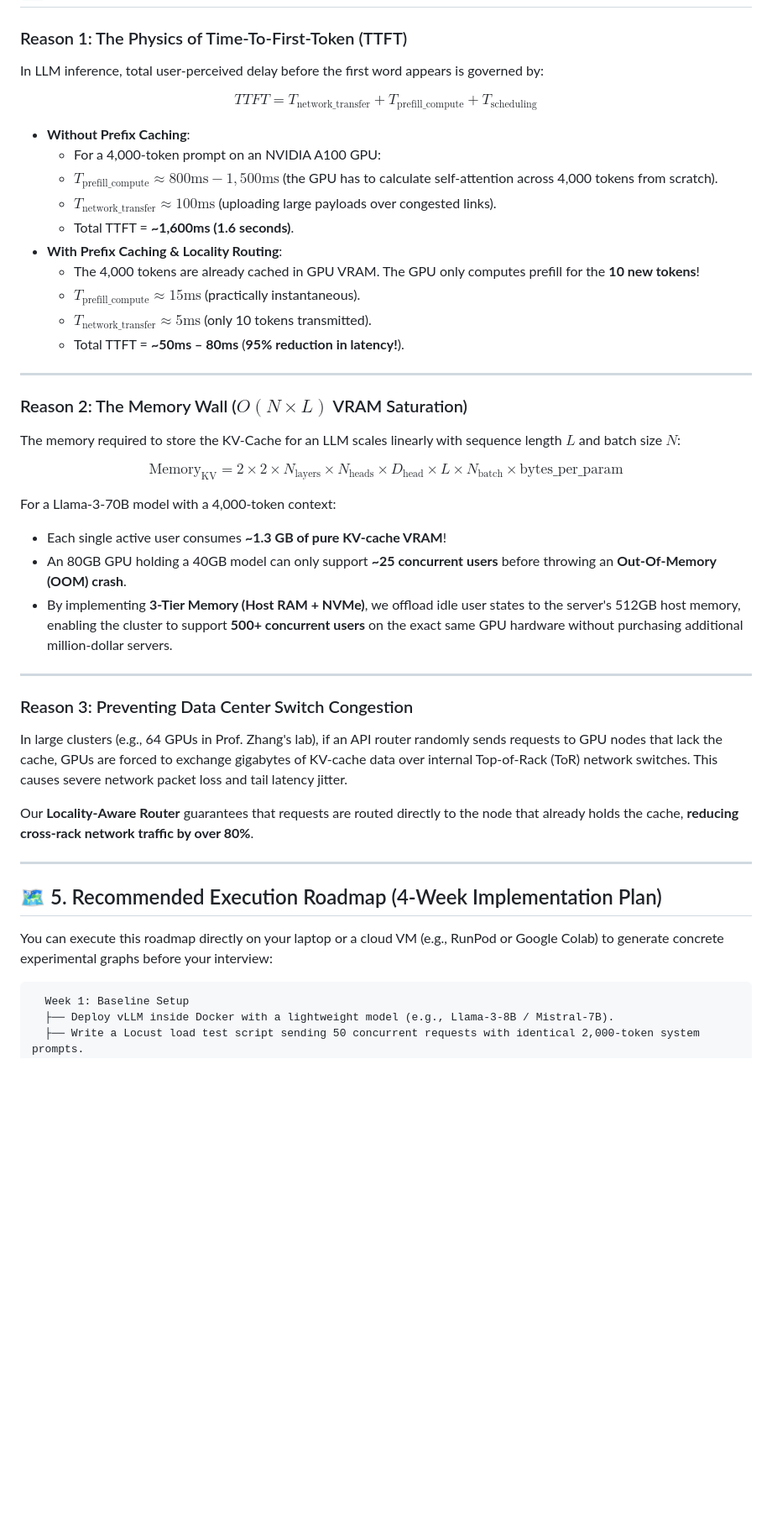
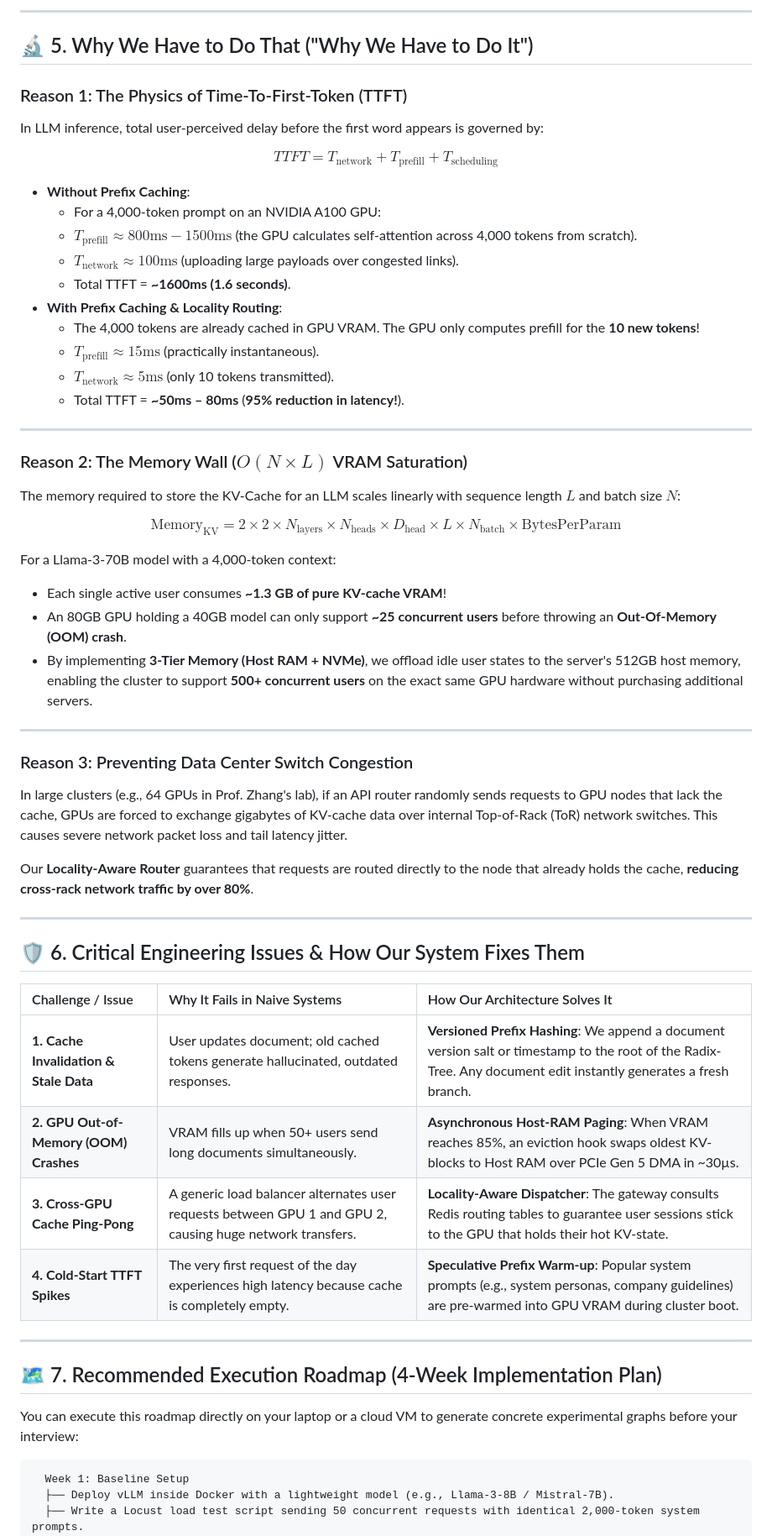
Before and after one commit to muhammadmaaz-2k5/Research-Paper, a Markdown page: Deep_Understanding_LLM_Serving.md, the part around one of its changes. Shown at 84% size. Drawn GitHub-style; blank space fills up the shorter version.

````diff
--- a/Deep_Understanding_LLM_Serving.md
+++ b/Deep_Understanding_LLM_Serving.md
@@ -148,18 +279,21 @@ To turn this research into a working, benchmarked system that wins over Prof. Ju
+---
+
+## 🔬 5. Why We Have to Do That ("Why We Have to Do It")
 
 ### Reason 1: The Physics of Time-To-First-Token (TTFT)
 In LLM inference, total user-perceived delay before the first word appears is governed by:
 
-$$TTFT = T_{\text{network\_transfer}} + T_{\text{prefill\_compute}} + T_{\text{scheduling}}$$
+$$TTFT = T_{\mathrm{network}} + T_{\mathrm{prefill}} + T_{\mathrm{scheduling}}$$
 
 * **Without Prefix Caching**:
   * For a 4,000-token prompt on an NVIDIA A100 GPU:
-  * $T_{\text{prefill\_compute}} \approx 800\text{ms} - 1,500\text{ms}$ (the GPU has to calculate self-attention across 4,000 tokens from scratch).
-  * $T_{\text{network\_transfer}} \approx 100\text{ms}$ (uploading large payloads over congested links).
-  * Total TTFT = **~1,600ms (1.6 seconds)**.
+  * $T_{\mathrm{prefill}} \approx 800\mathrm{ms} - 1500\mathrm{ms}$ (the GPU calculates self-attention across 4,000 tokens from scratch).
+  * $T_{\mathrm{network}} \approx 100\mathrm{ms}$ (uploading large payloads over congested links).
+  * Total TTFT = **~1600ms (1.6 seconds)**.
 * **With Prefix Caching & Locality Routing**:
   * The 4,000 tokens are already cached in GPU VRAM. The GPU only computes prefill for the **10 new tokens**!
-  * $T_{\text{prefill\_compute}} \approx 15\text{ms}$ (practically instantaneous).
-  * $T_{\text{network\_transfer}} \approx 5\text{ms}$ (only 10 tokens transmitted).
+  * $T_{\mathrm{prefill}} \approx 15\mathrm{ms}$ (practically instantaneous).
+  * $T_{\mathrm{network}} \approx 5\mathrm{ms}$ (only 10 tokens transmitted).
   * Total TTFT = **~50ms – 80ms** (**95% reduction in latency!**).
 
 ---
@@ -167,12 +301,12 @@ $$TTFT = T_{\text{network\_transfer}} + T_{\text{prefill\_compute}} + T_{\text{s
 ### Reason 2: The Memory Wall ($O(N \times L)$ VRAM Saturation)
 The memory required to store the KV-Cache for an LLM scales linearly with sequence length $L$ and batch size $N$:
 
-$$\text{Memory}_{\text{KV}} = 2 \times 2 \times N_{\text{layers}} \times N_{\text{heads}} \times D_{\text{head}} \times L \times N_{\text{batch}} \times \text{bytes\_per\_param}$$
+$$\mathrm{Memory}_{\mathrm{KV}} = 2 \times 2 \times N_{\mathrm{layers}} \times N_{\mathrm{heads}} \times D_{\mathrm{head}} \times L \times N_{\mathrm{batch}} \times \mathrm{BytesPerParam}$$
 
 For a Llama-3-70B model with a 4,000-token context:
 * Each single active user consumes **~1.3 GB of pure KV-cache VRAM**!
 * An 80GB GPU holding a 40GB model can only support **~25 concurrent users** before throwing an **Out-Of-Memory (OOM) crash**.
-* By implementing **3-Tier Memory (Host RAM + NVMe)**, we offload idle user states to the server's 512GB host memory, enabling the cluster to support **500+ concurrent users** on the exact same GPU hardware without purchasing additional million-dollar servers.
+* By implementing **3-Tier Memory (Host RAM + NVMe)**, we offload idle user states to the server's 512GB host memory, enabling the cluster to support **500+ concurrent users** on the exact same GPU hardware without purchasing additional servers.
 
 ---
 
@@ -183,9 +317,20 @@ Our **Locality-Aware Router** guarantees that requests are routed directly to th
 
 ---
 
-## 🗺️ 5. Recommended Execution Roadmap (4-Week Implementation Plan)
+## 🛡️ 6. Critical Engineering Issues & How Our System Fixes Them
 
-You can execute this roadmap directly on your laptop or a cloud VM (e.g., RunPod or Google Colab) to generate concrete experimental graphs before your interview:
+| Challenge / Issue | Why It Fails in Naive Systems | How Our Architecture Solves It |
+| :--- | :--- | :--- |
+| **1. Cache Invalidation & Stale Data** | User updates document; old cached tokens generate hallucinated, outdated responses. | **Versioned Prefix Hashing**: We append a document version salt or timestamp to the root of the Radix-Tree. Any document edit instantly generates a fresh branch. |
+| **2. GPU Out-of-Memory (OOM) Crashes** | VRAM fills up when 50+ users send long documents simultaneously. | **Asynchronous Host-RAM Paging**: When VRAM reaches 85%, an eviction hook swaps oldest KV-blocks to Host RAM over PCIe Gen 5 DMA in ~30µs. |
+| **3. Cross-GPU Cache Ping-Pong** | A generic load balancer alternates user requests between GPU 1 and GPU 2, causing huge network transfers. | **Locality-Aware Dispatcher**: The gateway consults Redis routing tables to guarantee user sessions stick to the GPU that holds their hot KV-state. |
+| **4. Cold-Start TTFT Spikes** | The very first request of the day experiences high latency because cache is completely empty. | **Speculative Prefix Warm-up**: Popular system prompts (e.g., system personas, company guidelines) are pre-warmed into GPU VRAM during cluster boot. |
+
+---
+
+## 🗺️ 7. Recommended Execution Roadmap (4-Week Implementation Plan)
+
+You can execute this roadmap directly on your laptop or a cloud VM to generate concrete experimental graphs before your interview:
 
 ```text
   Week 1: Baseline Setup
````
Also changed, not shown: other parts of Deep_Understanding_LLM_Serving.md (+156 -25 lines).
